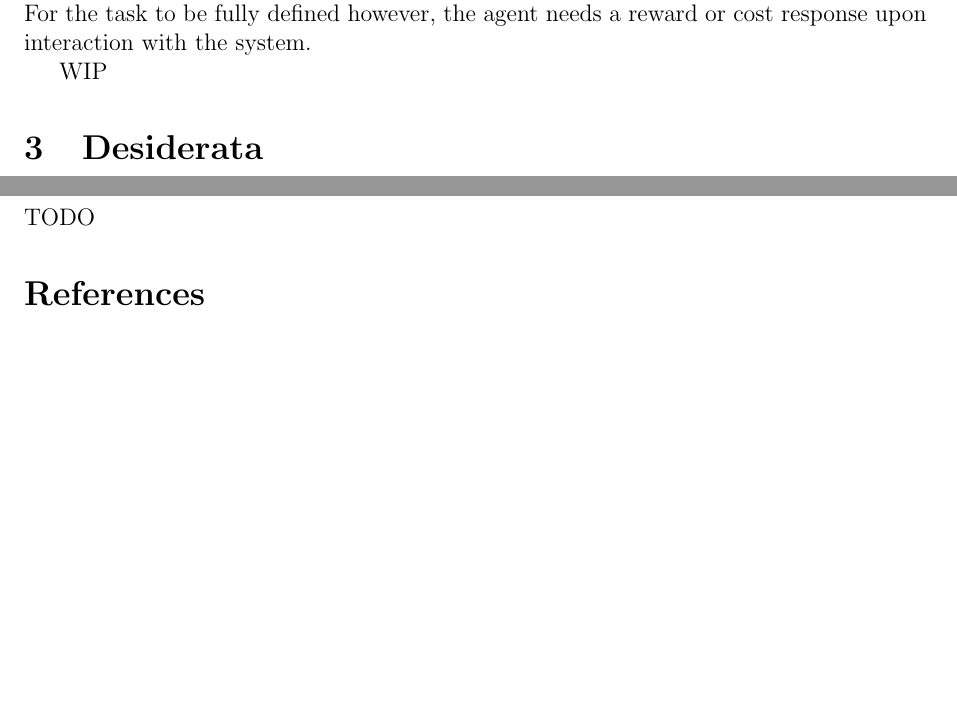
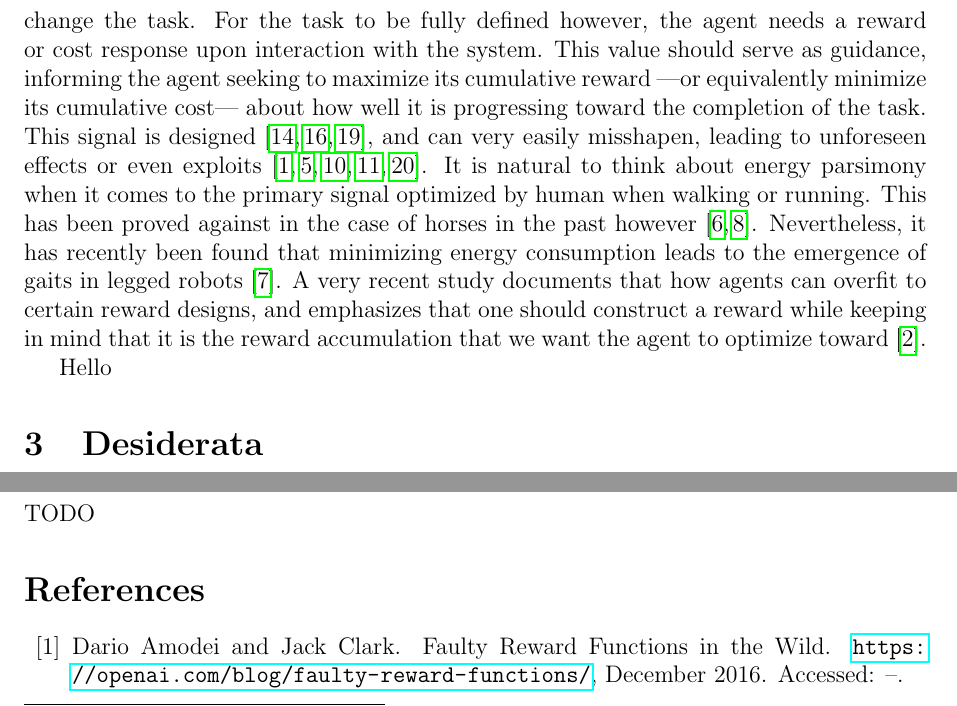
Before and after one commit to lionelblonde/gait-ml-onboarding, a LaTeX document (main.tex): two parts of page 3 of 4 before the commit and two parts of page 3 of 5 after it, joined at a grey line, cut so that both start at the same text, the shorter picture padded with empty space. Compiled offline with pdfLaTeX.

Commit message:
Make progress on landscape section

```diff
--- a/main.tex
+++ b/main.tex
@@ -116,11 +116,24 @@ locomotion control well if we see the gait problem as consisting in making a ser
 decisions consecutively in the interactive environment that is our simulator. We see immediately
 that the RL agent is limited by the speed at which the simulator responds, which is why this
 aspect is so critical. The choice of simulator will depend on the trade-off we want to strike.
-Be it a priorization of fidelity or of speed or execution, this choice does not change the task.
+Be it a prioritization of fidelity or of speed or execution, this choice does not change the task.
 For the task to be fully defined however, the agent needs a reward or cost response upon
-interaction with the system.
+interaction with the system. This value should serve as guidance, informing the agent seeking
+to maximize its cumulative reward ---or equivalently minimize its cumulative cost--- about how
+well it is progressing toward the completion of the task.
+This signal is designed \cite{Singh2009-cm, Randlov1998-qo, Russell1998-yk},
+and can very easily misshapen, leading to unforeseen effects or even exploits
+\cite{Amodei2016-vg, Everitt2017-ql, Pan2022-ja, Langosco2022-eo, Skalse2022-xe}.
+It is natural to think about energy parsimony when it comes to the primary signal optimized by
+human when walking or running. This has been proved against in the case of horses in the past
+however \cite{Hoyt1981-ma, Farley1991-fd}.
+Nevertheless, it has recently been found that minimizing energy consumption leads
+to the emergence of gaits in legged robots \cite{Fu2021-hk}.
+A very recent study documents that how agents can overfit to certain reward designs,
+and emphasizes that one should construct a reward while keeping in mind that it is the
+reward accumulation that we want the agent to optimize toward \cite{Booth2023-ua}.
 
-WIP
+Hello
 
 \section{Desiderata}
 \label{s:desiderata}
```
Also changed, not shown: main.tex (4 more changed lines).
